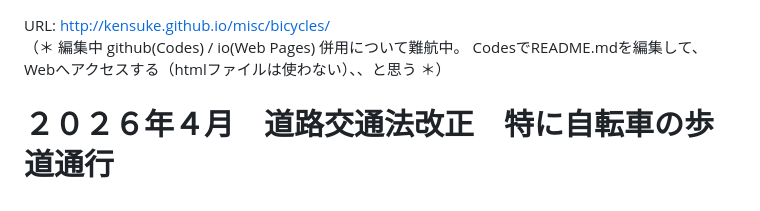
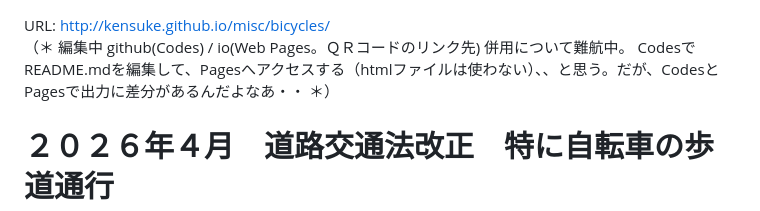
Before and after one commit to kensuke/misc, a Markdown page: bicycles/README.md, the part around one of its changes. Drawn GitHub-style.

```diff
--- a/bicycles/README.md
+++ b/bicycles/README.md
@@ -8,7 +8,7 @@
 ・Mermaid https://mermaid.js.org/syntax/flowchart.html
 -->
 URL: http://kensuke.github.io/misc/bicycles/<br />
-（＊ 編集中 github(Codes) / io(Web Pages) 併用について難航中。 CodesでREADME.mdを編集して、Webへアクセスする（htmlファイルは使わない）、、と思う ＊）<br />
+（＊ 編集中 github(Codes) / io(Web Pages。ＱＲコードのリンク先) 併用について難航中。 CodesでREADME.mdを編集して、Pagesへアクセスする（htmlファイルは使わない）、、と思う。だが、CodesとPagesで出力に差分があるんだよなあ・・ ＊）<br />
 
 # ２０２６年４月　道路交通法改正　特に自転車の歩道通行
 <br />
```
Also changed, not shown: other parts of bicycles/README.md (+4 -4 lines).
